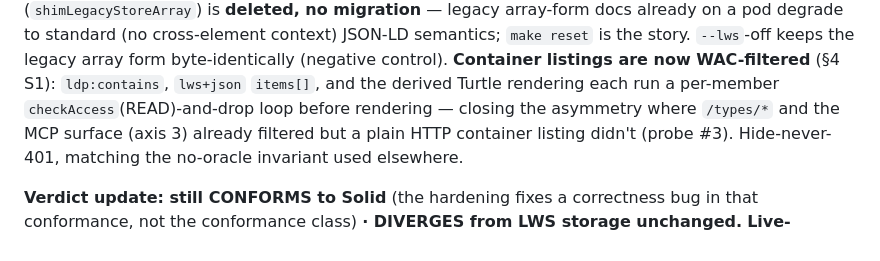
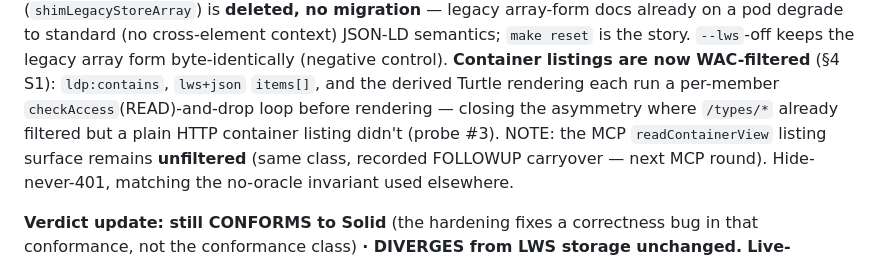
Before and after one commit to LA3D/lws-pod, a Markdown page: docs/foundations/05-jss-spec-conformance.md, the part around the change. GitHub-like rendering.

```diff
--- a/docs/foundations/05-jss-spec-conformance.md
+++ b/docs/foundations/05-jss-spec-conformance.md
@@ -181,8 +181,9 @@ bug-compatible since Phase 1). The Phase-1 admission-side bridge shim (`shimLega
 cross-element context) JSON-LD semantics; `make reset` is the story. `--lws`-off keeps the legacy
 array form byte-identically (negative control). **Container listings are now WAC-filtered** (§4
 S1): `ldp:contains`, `lws+json` `items[]`, and the derived Turtle rendering each run a per-member
-`checkAccess`(READ)-and-drop loop before rendering — closing the asymmetry where `/types/*` and the
-MCP surface (axis 3) already filtered but a plain HTTP container listing didn't (probe #3).
+`checkAccess`(READ)-and-drop loop before rendering — closing the asymmetry where `/types/*` already
+filtered but a plain HTTP container listing didn't (probe #3). NOTE: the MCP `readContainerView`
+listing surface remains **unfiltered** (same class, recorded FOLLOWUP carryover — next MCP round).
 Hide-never-401, matching the no-oracle invariant used elsewhere.
 
 **Verdict update: still CONFORMS to Solid** (the hardening fixes a correctness bug in that
```
Also changed, not shown: FOLLOWUP.md (+13 -2 lines).
